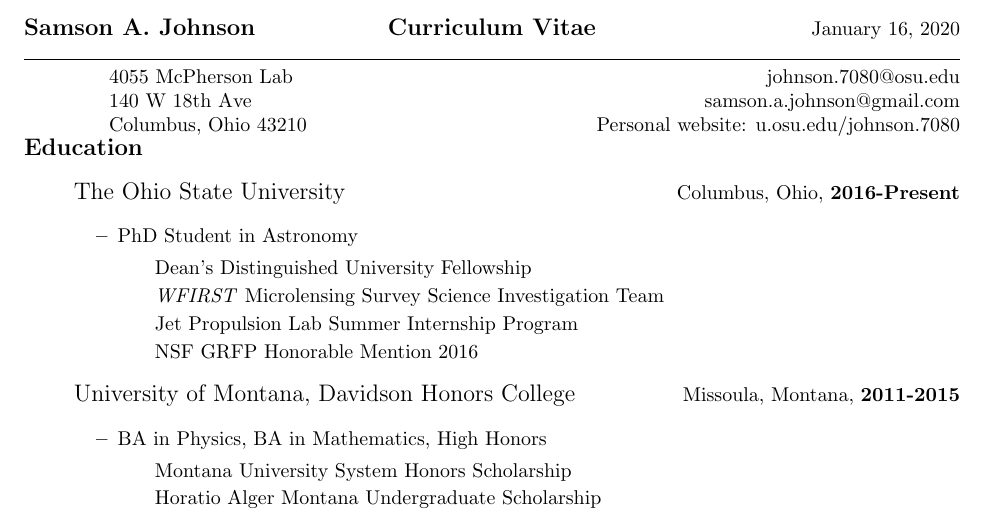
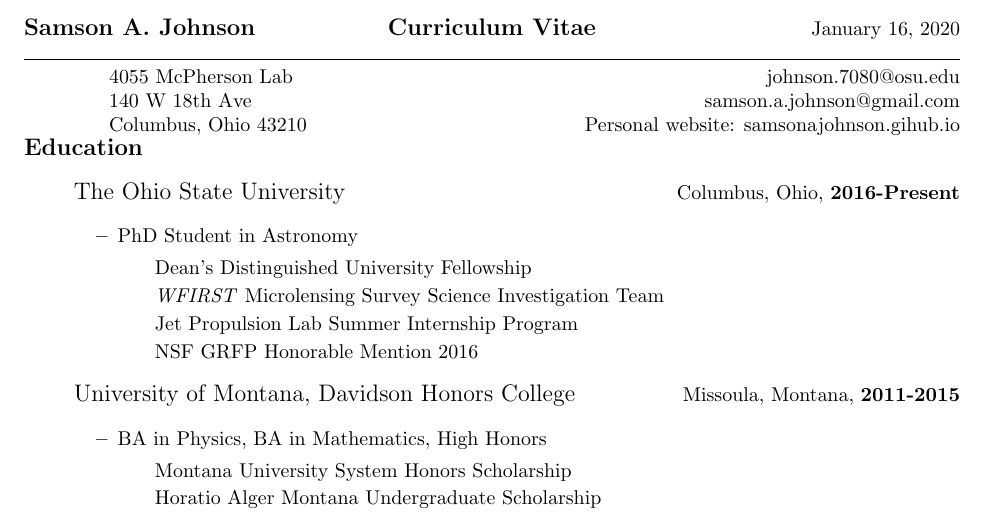
Before and after one commit to samsonajohnson/s_johnson_cv, a LaTeX document (main.tex): part of page 1 of 3, cut so that both start at the same text. Compiled offline with pdfLaTeX.

Commit message:
Update website

```diff
--- a/main.tex
+++ b/main.tex
@@ -23,7 +23,7 @@
 %\begin{itemize}
 \hspace{15mm}4055 McPherson Lab\hfill johnson.7080@osu.edu\\
 \hspace{15mm}140 W 18th Ave\hfill samson.a.johnson@gmail.com\\
-\hspace{15mm}Columbus, Ohio 43210\hfill Personal website: u.osu.edu/johnson.7080\\
+\hspace{15mm}Columbus, Ohio 43210\hfill Personal website: samsonajohnson.gihub.io\\
 
 
 %Phone: \hspace{3mm}406-241-1457\\
```
